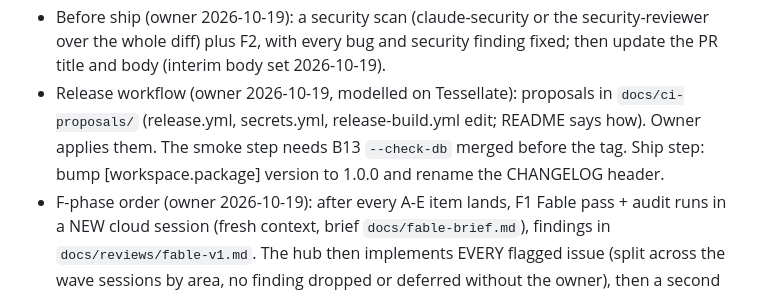
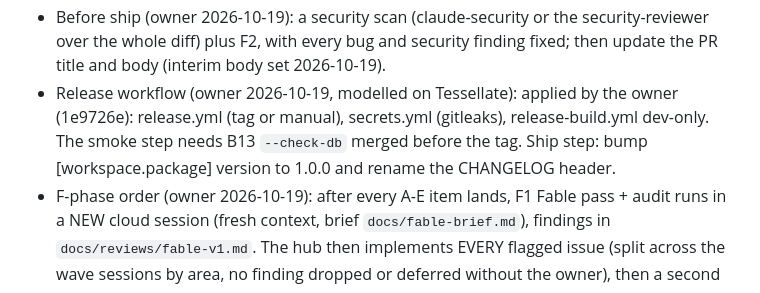
Before and after one commit to Braydenh563/Snipdeck, a Markdown page: docs/HANDOVER.md, the part around the change. Rendered like a GitHub page.

Commit message:
Handover: release workflow applied by the owner
Co-Authored-By: Claude Opus 5.5 <noreply@anthropic.com>
Claude-Session: https://claude.ai/code/session_01ArdU5bqRaubU3ApnFH8kRK

```diff
--- a/docs/HANDOVER.md
+++ b/docs/HANDOVER.md
@@ -31,7 +31,7 @@ Hub = this session (`claude/compassionate-pascal-pod8ux`, PR #5). It owns the re
     - L8: icon-name audit, meatball vs kebab etc. (Inbox 13:3x), with B15.
   - Opus review of the merges (11 findings): agent fixing on `claude/review-fixes-2`; hub merges.
 - Before ship (owner 2026-10-19): a security scan (claude-security or the security-reviewer over the whole diff) plus F2, with every bug and security finding fixed; then update the PR title and body (interim body set 2026-10-19).
-- Release workflow (owner 2026-10-19, modelled on Tessellate): proposals in `docs/ci-proposals/` (release.yml, secrets.yml, release-build.yml edit; README says how). Owner applies them. The smoke step needs B13 `--check-db` merged before the tag. Ship step: bump [workspace.package] version to 1.0.0 and rename the CHANGELOG header.
+- Release workflow (owner 2026-10-19, modelled on Tessellate): applied by the owner (1e9726e): release.yml (tag or manual), secrets.yml (gitleaks), release-build.yml dev-only. The smoke step needs B13 `--check-db` merged before the tag. Ship step: bump [workspace.package] version to 1.0.0 and rename the CHANGELOG header.
 - F-phase order (owner 2026-10-19): after every A-E item lands, F1 Fable pass + audit runs in a NEW cloud session (fresh context, brief `docs/fable-brief.md`), findings in `docs/reviews/fable-v1.md`. The hub then implements EVERY flagged issue (split across the wave sessions by area, no finding dropped or deferred without the owner), then a second polish pass (D3 de-slop + F3 ux-auditor and blind-tester), then F2 Opus review, then F4 gate and ship.
 
 ## Task list (mirror of the session's tasks, 2026-10-19 13:20; details per item in `docs/V1-PLAN.md`)
```
